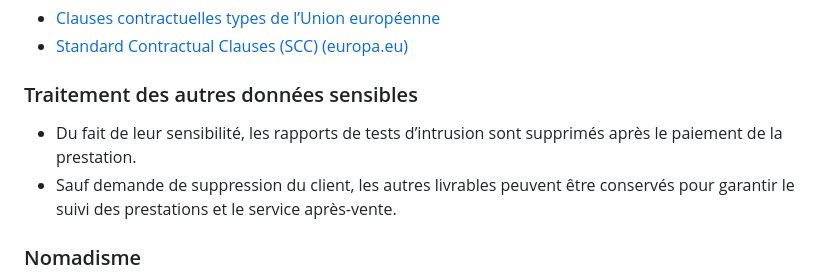
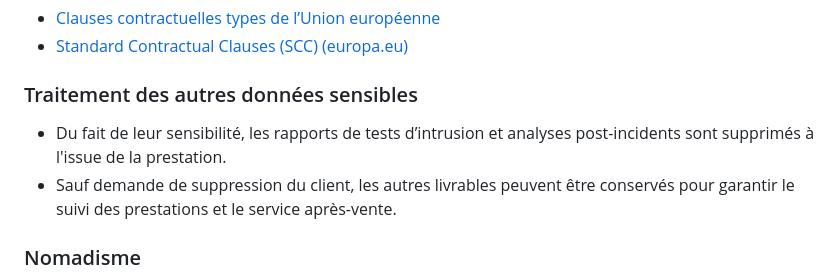
Before and after one commit to Aif4thah/aif4thah.github.io, a Markdown page: SECURITY.md, the part around the change. Rendered like a GitHub page.

```diff
--- a/SECURITY.md
+++ b/SECURITY.md
@@ -73,7 +73,7 @@ Malgré l’invalidation du Privacy Shield, les clauses contractuelles types ent
 
 ### Traitement des autres données sensibles
 
-* Du fait de leur sensibilité, les rapports de tests d’intrusion sont supprimés après le paiement de la prestation.
+* Du fait de leur sensibilité, les rapports de tests d’intrusion et analyses post-incidents sont supprimés à l'issue de la prestation.
 * Sauf demande de suppression du client, les autres livrables peuvent être conservés pour garantir le suivi des prestations et le service après-vente.
 
 ### Nomadisme
```
